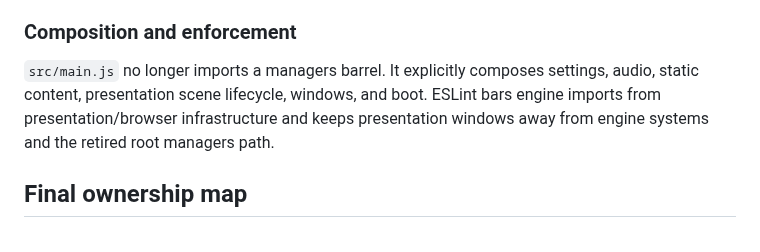
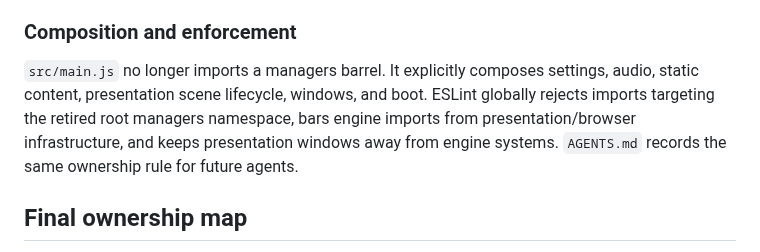
Before and after one commit to JosephSerUSP/Stillnight-Win3.1, a Markdown page: doc/refactor-audit-2026-08.md, the part around the change. Drawn GitHub-style.

Commit message:
docs: record global retired namespace guard

```diff
--- a/doc/refactor-audit-2026-08.md
+++ b/doc/refactor-audit-2026-08.md
@@ -27,7 +27,7 @@ The public `AudioAdapter` contract now fronts `src/infrastructure/audio/sound_se
 The old DataManager had ceased to be a runtime service after audio bootstrap was removed. Its remaining responsibility was static authored-content acquisition, so it is now `src/data/content_loader.js`.
 
 ### Composition and enforcement
-`src/main.js` no longer imports a managers barrel. It explicitly composes settings, audio, static content, presentation scene lifecycle, windows, and boot. ESLint bars engine imports from presentation/browser infrastructure and keeps presentation windows away from engine systems and the retired root managers path.
+`src/main.js` no longer imports a managers barrel. It explicitly composes settings, audio, static content, presentation scene lifecycle, windows, and boot. ESLint globally rejects imports targeting the retired root managers namespace, bars engine imports from presentation/browser infrastructure, and keeps presentation windows away from engine systems. `AGENTS.md` records the same ownership rule for future agents.
 
 ## Final ownership map
 
```
